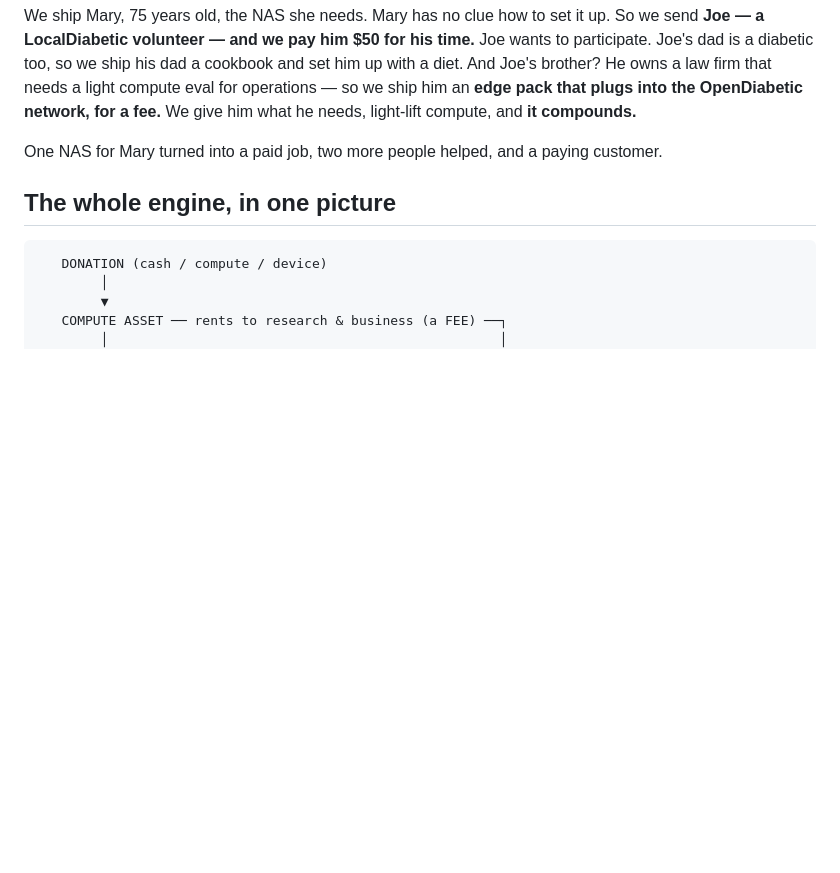
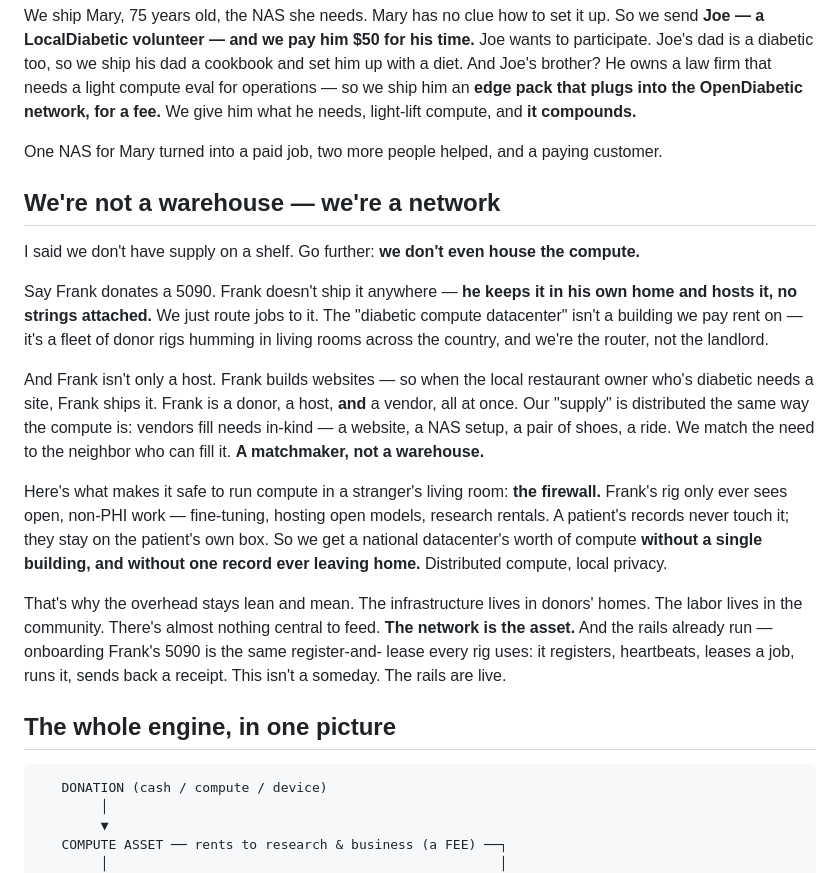
Before and after one commit to SudoSuOps/OpenDiabetic-Compute, a Markdown page: MODEL.md, the part around the change. Rendered like a GitHub page; blank space fills up the shorter version.

Commit message:
MODEL.md: not a warehouse — a federated network
The compute lives in donors' homes (Frank hosts his own 5090, we route jobs
to it) and the supply is distributed too (vendors fulfill in-kind — Frank
builds the diabetic restaurant owner's website). The firewall makes it safe
to run compute in a stranger's living room: those rigs only ever see open,
non-PHI work; records stay on the patient's own box. The network is the asset;
the rails (register-and-lease) already run on real iron.

Co-Authored-By: Claude Opus 4.8 (1M context) <noreply@anthropic.com>

````diff
--- a/MODEL.md
+++ b/MODEL.md
@@ -58,6 +58,33 @@ fee.** We give him what he needs, light-lift compute, and **it compounds.**
 
 One NAS for Mary turned into a paid job, two more people helped, and a paying customer.
 
+## We're not a warehouse — we're a network
+
+I said we don't have supply on a shelf. Go further: **we don't even house the compute.**
+
+Say Frank donates a 5090. Frank doesn't ship it anywhere — **he keeps it in his own home
+and hosts it, no strings attached.** We just route jobs to it. The "diabetic compute
+datacenter" isn't a building we pay rent on — it's a fleet of donor rigs humming in living
+rooms across the country, and we're the router, not the landlord.
+
+And Frank isn't only a host. Frank builds websites — so when the local restaurant owner
+who's diabetic needs a site, Frank ships it. Frank is a donor, a host, **and** a vendor,
+all at once. Our "supply" is distributed the same way the compute is: vendors fill needs
+in-kind — a website, a NAS setup, a pair of shoes, a ride. We match the need to the
+neighbor who can fill it. **A matchmaker, not a warehouse.**
+
+Here's what makes it safe to run compute in a stranger's living room: **the firewall.**
+Frank's rig only ever sees open, non-PHI work — fine-tuning, hosting open models, research
+rentals. A patient's records never touch it; they stay on the patient's own box. So we get
+a national datacenter's worth of compute **without a single building, and without one
+record ever leaving home.** Distributed compute, local privacy.
+
+That's why the overhead stays lean and mean. The infrastructure lives in donors' homes.
+The labor lives in the community. There's almost nothing central to feed. **The network is
+the asset.** And the rails already run — onboarding Frank's 5090 is the same register-and-
+lease every rig uses: it registers, heartbeats, leases a job, runs it, sends back a
+receipt. This isn't a someday. The rails are live.
+
 ## The whole engine, in one picture
 
 ```
````
